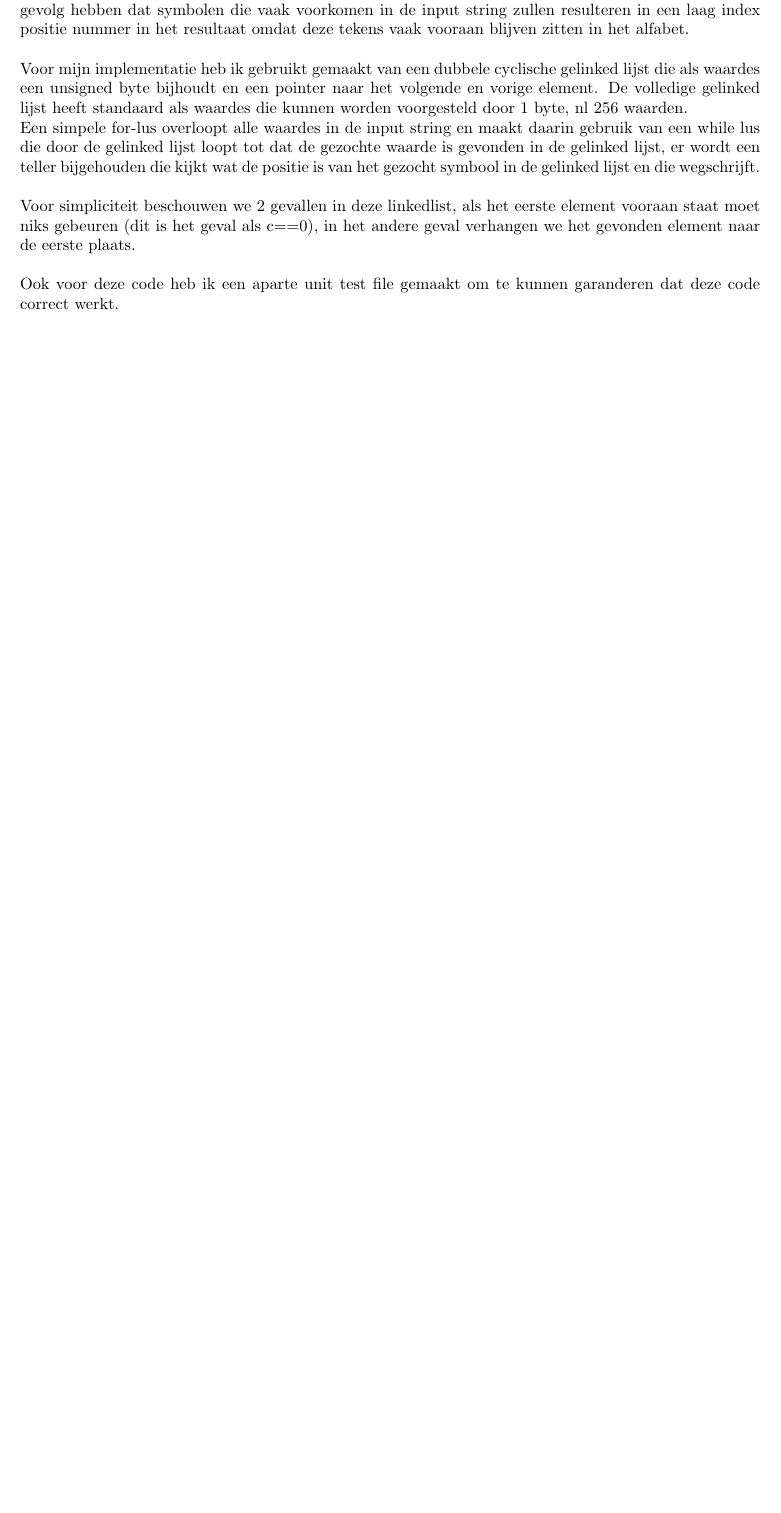
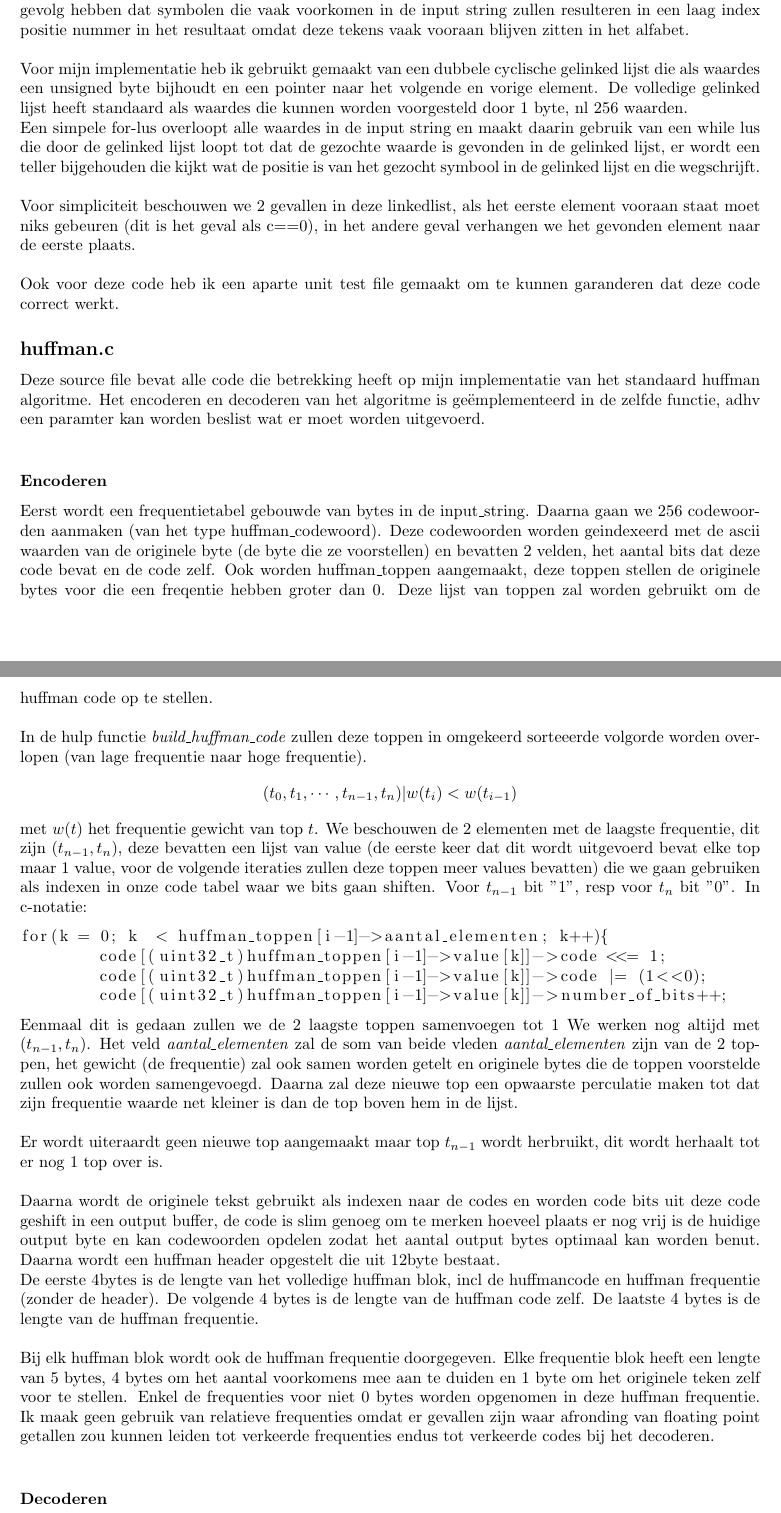
Before and after one commit to SanderDemeester/AD3zip, a LaTeX document (extra/verslag.tex): part of page 5 of 5 before the commit and two parts of pages 5 and 6 of 6 after it, the two joined at a grey line, cut so that both start at the same text, the shorter picture padded with empty space. Compiled offline with pdfLaTeX.

Commit message:
verder werken aan verslag

```diff
--- a/extra/verslag.tex
+++ b/extra/verslag.tex
@@ -92,4 +92,32 @@ Een simpele for-lus overloopt alle waardes in de input string en maakt daarin ge
 Voor simpliciteit beschouwen we 2 gevallen in deze linkedlist, als het eerste element vooraan staat moet niks gebeuren (dit is het geval als c==0), in het andere geval verhangen we het gevonden element naar de eerste plaats.\\
 
 Ook voor deze code heb ik een aparte unit test file gemaakt om te kunnen garanderen dat deze code correct werkt.
+\subsection*{huffman.c}
+Deze source file bevat alle code die betrekking heeft op mijn implementatie van het standaard huffman algoritme. Het encoderen en decoderen van het algoritme is  ge\"emplementeerd in de zelfde functie, adhv een paramter kan worden beslist wat er moet worden uitgevoerd. \\
+
+\subsubsection*{Encoderen}
+Eerst wordt een frequentietabel gebouwde van bytes in de input\_string. Daarna gaan we 256 codewoorden aanmaken (van het type huffman\_codewoord). Deze codewoorden worden geindexeerd met de ascii waarden van de originele byte (de byte die ze voorstellen) en bevatten 2 velden, het aantal bits dat deze code bevat en de code zelf. Ook worden huffman\_toppen aangemaakt, deze toppen stellen de originele bytes voor die een freqentie hebben groter dan 0. Deze lijst van toppen zal worden gebruikt om de huffman code op te stellen. \\
+
+In de hulp functie \emph{build\_huffman\_code} zullen deze toppen in omgekeerd sorteeerde volgorde worden overlopen (van lage frequentie naar hoge frequentie).
+$$(t_{0},t_{1},\cdots,t_{n-1},t_{n}) | w(t_{i}) < w(t_{i-1})$$
+met $w(t)$ het frequentie gewicht van top $t$. We beschouwen de 2 elementen met de laagste frequentie, dit zijn $(t_{n-1},t_{n})$, deze bevatten een lijst van value (de eerste keer dat dit wordt uitgevoerd bevat elke top maar 1 value, voor de volgende iteraties zullen deze toppen meer values bevatten) die we gaan gebruiken als indexen in onze code tabel waar we bits gaan shiften. Voor $t_{n-1}$ bit "1", resp voor $t_{n}$ bit "0". In c-notatie:
+\begin{lstlisting}
+for(k = 0; k  < huffman_toppen[i-1]->aantal_elementen; k++){
+	code[(uint32_t)huffman_toppen[i-1]->value[k]]->code <<= 1;
+	code[(uint32_t)huffman_toppen[i-1]->value[k]]->code |= (1<<0);
+	code[(uint32_t)huffman_toppen[i-1]->value[k]]->number_of_bits++;
+\end{lstlisting}
+
+Eenmaal dit is gedaan zullen we de 2 laagste toppen samenvoegen tot 1
+We werken nog altijd met $(t_{n-1},t_{n})$. Het veld \emph{aantal\_elementen} zal de som van beide vleden \emph{aantal\_elementen} zijn van de 2 toppen, het gewicht (de frequentie) zal ook samen worden getelt en originele bytes die de toppen voorstelde zullen ook worden samengevoegd. Daarna zal deze nieuwe top een opwaarste perculatie maken tot dat zijn frequentie waarde net kleiner is dan de top boven hem in de lijst.\\
+
+Er wordt uiteraardt geen nieuwe top aangemaakt maar top $t_{n-1}$ wordt herbruikt, dit wordt herhaalt tot er nog 1 top over is. \\
+
+Daarna wordt de originele tekst gebruikt als indexen naar de codes en worden code bits uit deze code geshift in een output buffer, de code is slim genoeg om te merken hoeveel plaats er nog vrij is de huidige output byte en kan codewoorden opdelen zodat het aantal output bytes optimaal kan worden benut.
+Daarna wordt een huffman header opgestelt die uit 12byte bestaat.\\
+De eerste 4bytes is de lengte van het volledige huffman blok, incl de huffmancode en huffman frequentie  (zonder de header).
+De volgende 4 bytes is de lengte van de huffman code zelf. De laatste 4 bytes is de lengte van de huffman frequentie.\\
+
+Bij elk huffman blok wordt ook de huffman frequentie doorgegeven. Elke frequentie blok heeft een lengte van 5 bytes, 4 bytes om het aantal voorkomens mee aan te duiden en 1 byte om het originele teken zelf voor te stellen. Enkel de frequenties voor niet 0 bytes worden opgenomen in deze huffman frequentie. Ik maak geen gebruik van relatieve frequenties omdat er gevallen zijn waar afronding van floating point getallen zou kunnen leiden tot verkeerde frequenties endus tot verkeerde codes bij het decoderen.\\
+\subsubsection*{Decoderen}
 \end{document}
```
Also changed, not shown: extra/verslag.tex (2 more changed lines).
